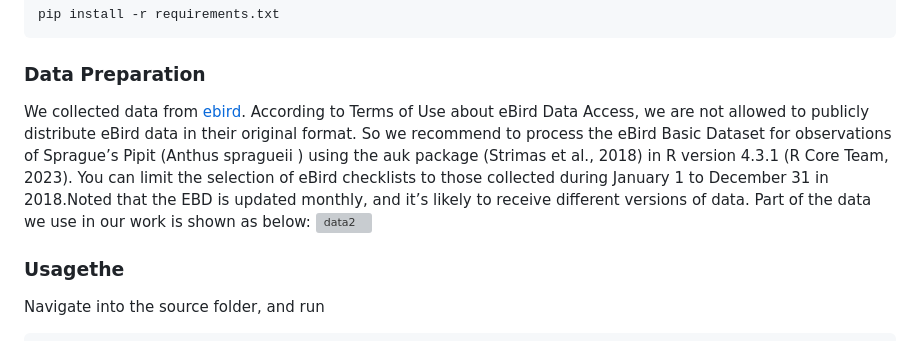
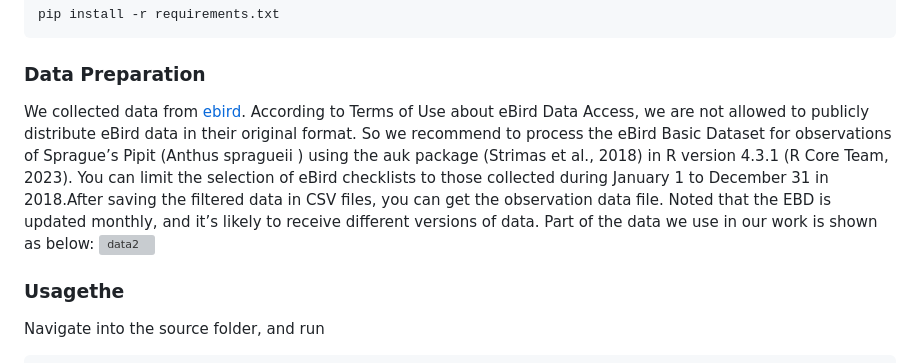
Before and after one commit to shifengshierya/C-AME, a Markdown page: README.md, the part around the change. GitHub-like rendering; grey boxes are pictures that could not be loaded.

````diff
--- a/README.md
+++ b/README.md
@@ -39,7 +39,7 @@ We use Python 3.10 for all the experiments. Install other dependencies via
 pip install -r requirements.txt
 ```
 ### Data Preparation
-We collected data from [ebird](https://ebird.org/data/download). According to Terms of Use about eBird Data Access, we are not allowed to publicly distribute eBird data in their original format. So we recommend to process the eBird Basic Dataset for observations of Sprague’s Pipit (Anthus spragueii ) using the auk package (Strimas et al., 2018) in R version 4.3.1 (R Core Team, 2023). You can limit the selection of eBird checklists to those collected during January 1 to December 31 in 2018.Noted that the EBD is updated monthly, and it’s likely to receive different versions of data. Part of the data we use in our work is shown as below:
+We collected data from [ebird](https://ebird.org/data/download). According to Terms of Use about eBird Data Access, we are not allowed to publicly distribute eBird data in their original format. So we recommend to process the eBird Basic Dataset for observations of Sprague’s Pipit (Anthus spragueii ) using the auk package (Strimas et al., 2018) in R version 4.3.1 (R Core Team, 2023). You can limit the selection of eBird checklists to those collected during January 1 to December 31 in 2018.After saving the filtered data in CSV files, you can get the observation data file. Noted that the EBD is updated monthly, and it’s likely to receive different versions of data. Part of the data we use in our work is shown as below:
 ![data2](https://github.com/shifengshierya/C-AME/assets/50764534/70cac4c9-09ef-4b35-8a9a-dfa65cec966b)
 
 ### Usagethe
````
